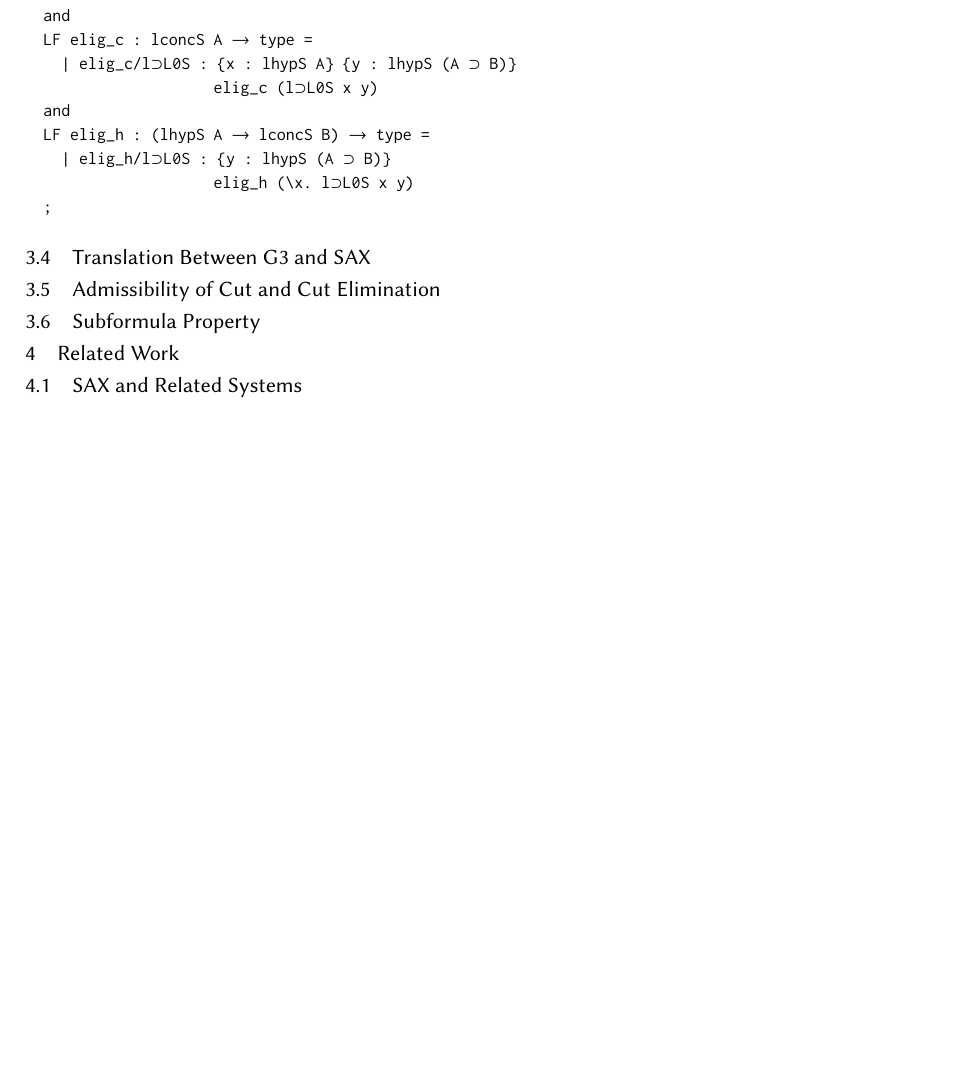
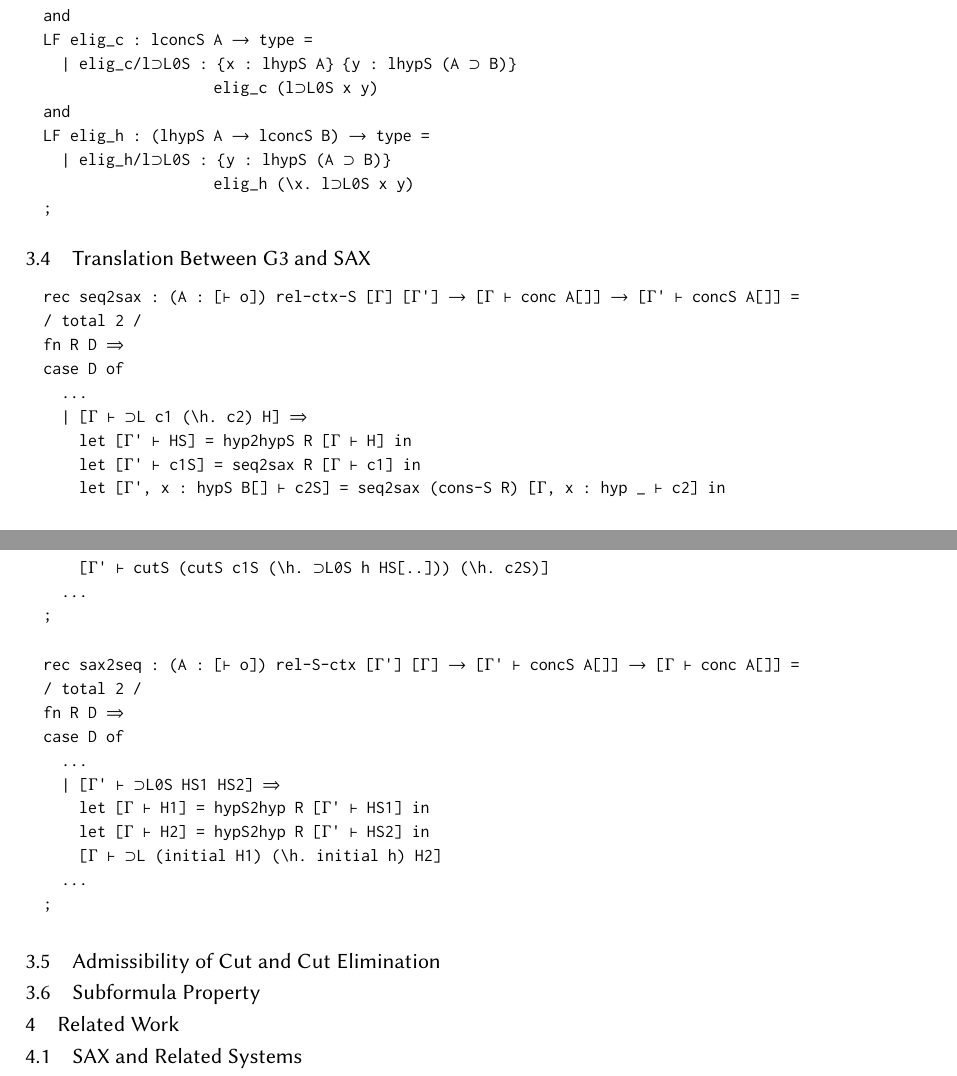
Before and after one commit to l4haie/mech-sax, a LaTeX paper (writeup/main.tex, which reads writeup/3-contribution.tex): part of page 4 of 6 before the commit and two parts of pages 4 and 5 of 7 after it, the two joined at a grey line, cut so that both start at the same text, the shorter picture padded with empty space. Compiled offline with pdfLaTeX.

Commit message:
code snippets for translation

```diff
--- a/writeup/3-contribution.tex
+++ b/writeup/3-contribution.tex
@@ -55,6 +55,35 @@ no uses of cut, but may contain snips.
 
 \subsection{Translation Between G3 and SAX}
 
+\begin{lstlisting}
+  rec seq2sax : (A : [⊢ o]) rel-ctx-S [Γ] [Γ'] → [Γ ⊢ conc A[]] → [Γ' ⊢ concS A[]] =
+  / total 2 /
+  fn R D ⇒
+  case D of
+    ...
+    | [Γ ⊢ ⊃L c1 (\h. c2) H] ⇒
+      let [Γ' ⊢ HS] = hyp2hypS R [Γ ⊢ H] in
+      let [Γ' ⊢ c1S] = seq2sax R [Γ ⊢ c1] in
+      let [Γ', x : hypS B[] ⊢ c2S] = seq2sax (cons-S R) [Γ, x : hyp _ ⊢ c2] in
+      [Γ' ⊢ cutS (cutS c1S (\h. ⊃L0S h HS[..])) (\h. c2S)]
+    ...
+  ;
+\end{lstlisting}
+
+\begin{lstlisting}
+  rec sax2seq : (A : [⊢ o]) rel-S-ctx [Γ'] [Γ] → [Γ' ⊢ concS A[]] → [Γ ⊢ conc A[]] =
+  / total 2 /
+  fn R D ⇒
+  case D of
+    ...
+    | [Γ' ⊢ ⊃L0S HS1 HS2] ⇒
+      let [Γ ⊢ H1] = hypS2hyp R [Γ' ⊢ HS1] in
+      let [Γ ⊢ H2] = hypS2hyp R [Γ' ⊢ HS2] in
+      [Γ ⊢ ⊃L (initial H1) (\h. initial h) H2]
+    ...
+  ;
+\end{lstlisting}
+
 \subsection{Admissibility of Cut and Cut Elimination}
 
 \subsection{Subformula Property}
--- a/writeup/main.tex
+++ b/writeup/main.tex
@@ -78,6 +78,7 @@
     {→}{{$\to$}}1
     {←}{{$\leftarrow$}}1
     {Γ}{{$\Gamma$}}1
+    {⇒}{{$\Rightarrow$}}1
 }
 
 \begin{document}
```
